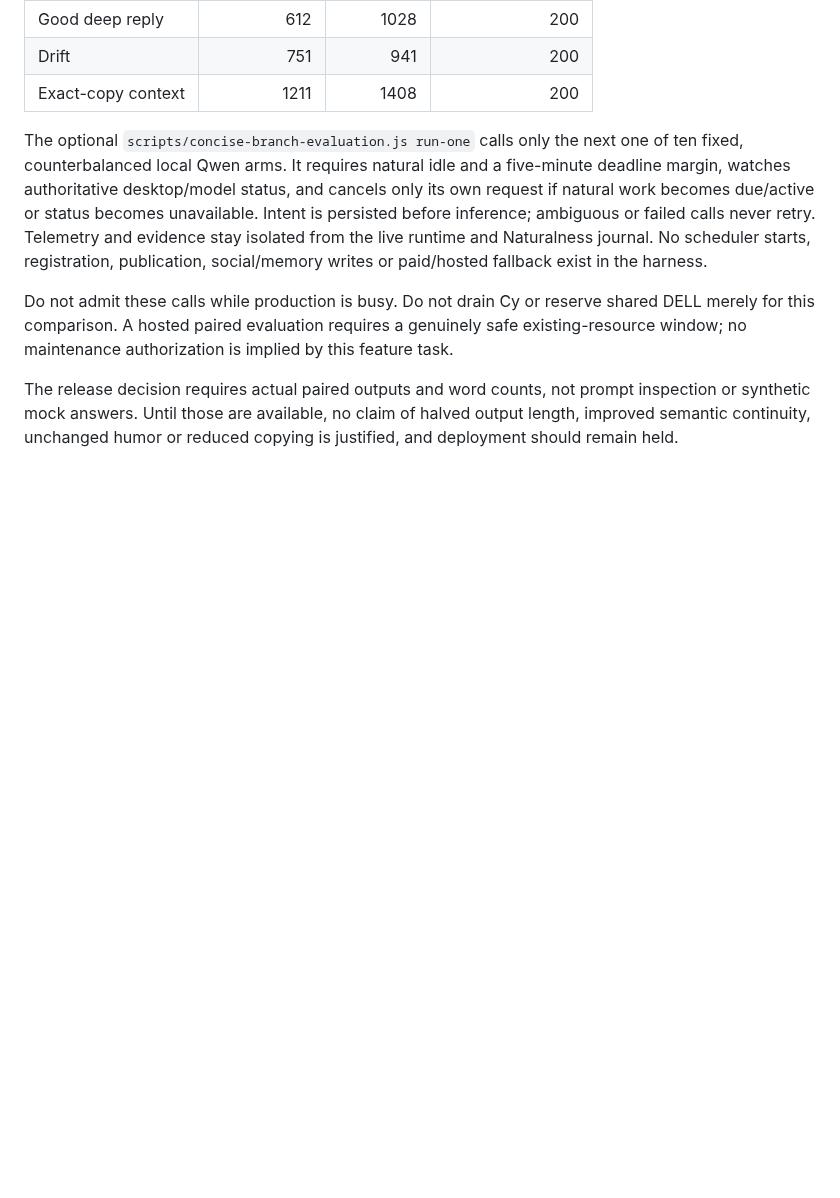
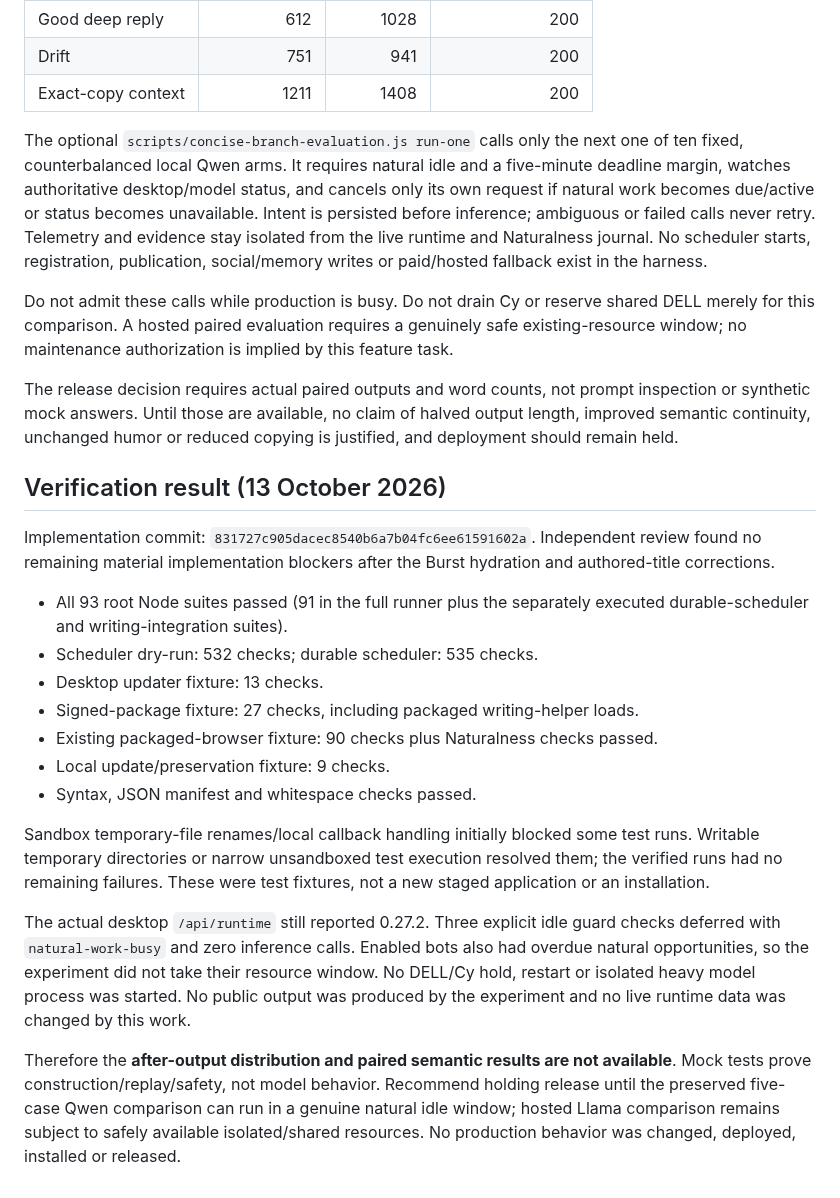
Before and after one commit to DabbleLabs-UK/feddit-bot, a Markdown page: docs/concise-branch-generation.md, the part around the change. Rendered like a GitHub page; blank space fills up the shorter version.

Commit message:
Record writing verification and held model comparison

```diff
--- a/docs/concise-branch-generation.md
+++ b/docs/concise-branch-generation.md
@@ -155,3 +155,37 @@ The release decision requires actual paired outputs and word counts, not
 prompt inspection or synthetic mock answers. Until those are available, no
 claim of halved output length, improved semantic continuity, unchanged humor
 or reduced copying is justified, and deployment should remain held.
+
+## Verification result (13 October 2026)
+
+Implementation commit: `831727c905dacec8540b6a7b04fc6ee61591602a`.
+Independent review found no remaining material implementation blockers after
+the Burst hydration and authored-title corrections.
+
+- All 93 root Node suites passed (91 in the full runner plus the separately
+  executed durable-scheduler and writing-integration suites).
+- Scheduler dry-run: 532 checks; durable scheduler: 535 checks.
+- Desktop updater fixture: 13 checks.
+- Signed-package fixture: 27 checks, including packaged writing-helper loads.
+- Existing packaged-browser fixture: 90 checks plus Naturalness checks passed.
+- Local update/preservation fixture: 9 checks.
+- Syntax, JSON manifest and whitespace checks passed.
+
+Sandbox temporary-file renames/local callback handling initially blocked some
+test runs. Writable temporary directories or narrow unsandboxed test execution
+resolved them; the verified runs had no remaining failures. These were test
+fixtures, not a new staged application or an installation.
+
+The actual desktop `/api/runtime` still reported 0.27.2. Three explicit idle
+guard checks deferred with `natural-work-busy` and zero inference calls.
+Enabled bots also had overdue natural opportunities, so the experiment did not
+take their resource window. No DELL/Cy hold, restart or isolated heavy model
+process was started. No public output was produced by the experiment and no
+live runtime data was changed by this work.
+
+Therefore the **after-output distribution and paired semantic results are not
+available**. Mock tests prove construction/replay/safety, not model behavior.
+Recommend holding release until the preserved five-case Qwen comparison can
+run in a genuine natural idle window; hosted Llama comparison remains subject
+to safely available isolated/shared resources. No production behavior was
+changed, deployed, installed or released.
```
